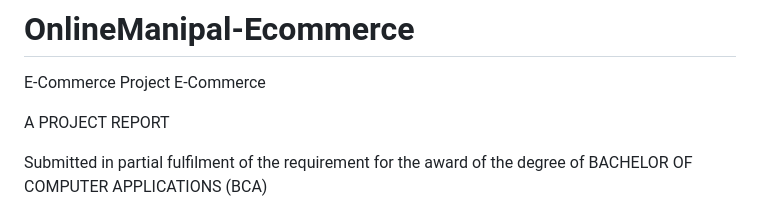
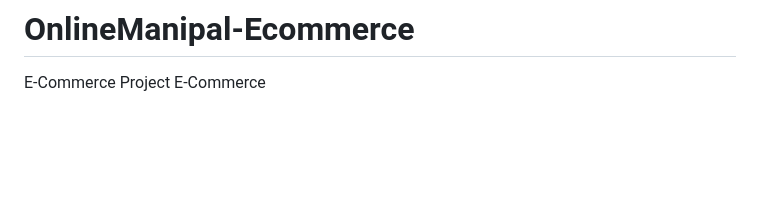
Before and after one commit to KishanChhaniyara/OnlineManipal-Ecommerce, a Markdown page: README.md, the part around the change printed below. Drawn GitHub-style; blank space fills up the shorter version.

```diff
--- a/README.md
+++ b/README.md
@@ -1,18 +1,3 @@
 # OnlineManipal-Ecommerce
 E-Commerce Project
 E-Commerce
-
-
-
-
-
-A PROJECT REPORT
-
-
-
-Submitted in partial fulfilment of the requirement for the award of the degree of BACHELOR OF COMPUTER APPLICATIONS (BCA)
-
-
-
-
-
```
Also changed, not shown: other parts of README.md (+0 -62 lines).
